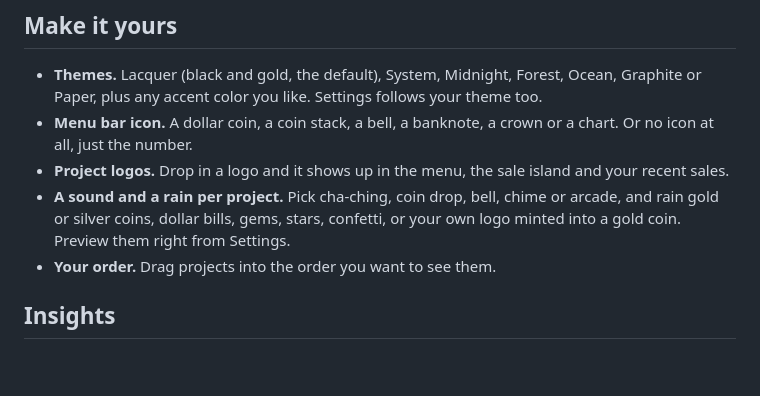
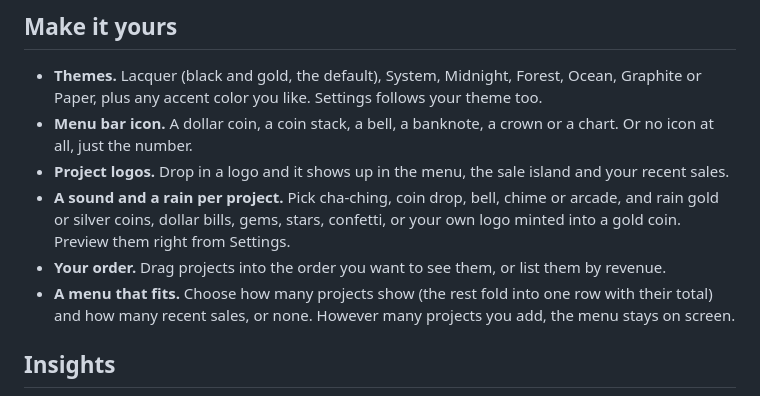
Before and after one commit to yergunes/cashbell-releases, a Markdown page: README.md, the part around the change. Rendered like a GitHub page; blank space fills up the shorter version.

Commit message:
docs: Mention project folding and the recent sales count

```diff
--- a/README.md
+++ b/README.md
@@ -53,7 +53,8 @@ No server, no account, no spreadsheet refreshing. Just the sound of your side pr
 - **Menu bar icon.** A dollar coin, a coin stack, a bell, a banknote, a crown or a chart. Or no icon at all, just the number.
 - **Project logos.** Drop in a logo and it shows up in the menu, the sale island and your recent sales.
 - **A sound and a rain per project.** Pick cha-ching, coin drop, bell, chime or arcade, and rain gold or silver coins, dollar bills, gems, stars, confetti, or your own logo minted into a gold coin. Preview them right from Settings.
-- **Your order.** Drag projects into the order you want to see them.
+- **Your order.** Drag projects into the order you want to see them, or list them by revenue.
+- **A menu that fits.** Choose how many projects show (the rest fold into one row with their total) and how many recent sales, or none. However many projects you add, the menu stays on screen.
 
 ## Insights
 
```
